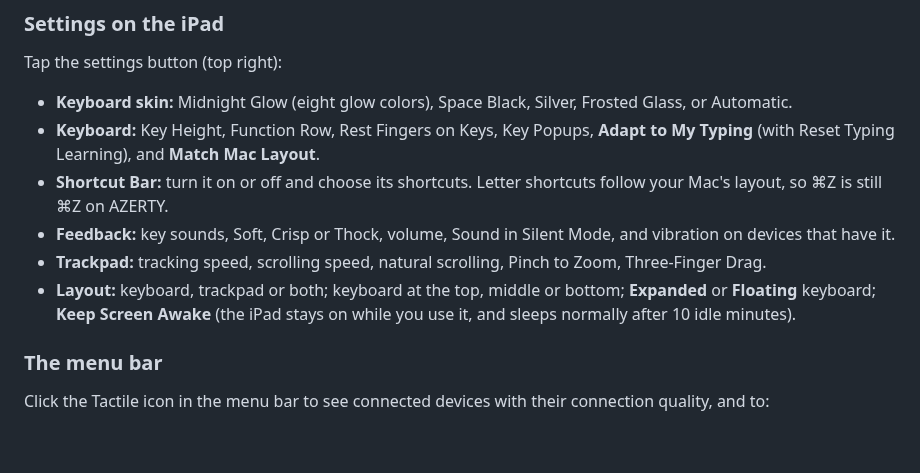
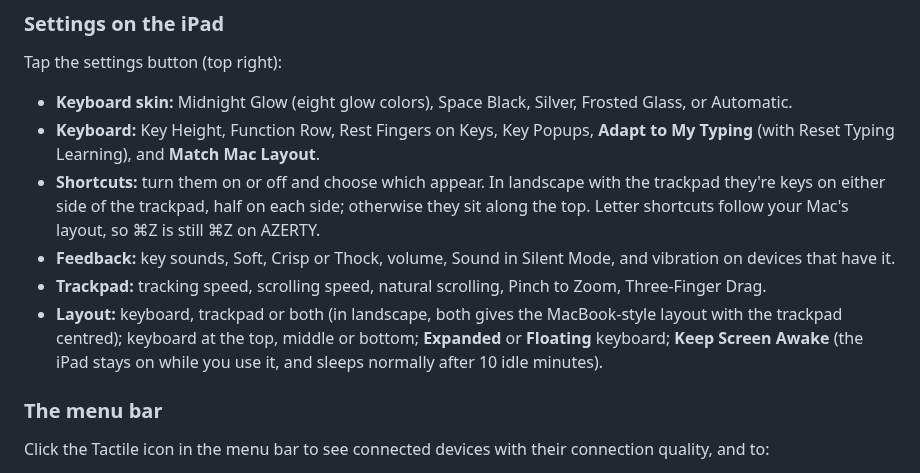
Before and after one commit to KukretiShubham/tactile-keyboard, a Markdown page: README.md, the part around one of its changes. GitHub-like rendering; blank space fills up the shorter version.

```diff
--- a/README.md
+++ b/README.md
@@ -115,10 +115,10 @@ Tap the settings button (top right):
 
 - **Keyboard skin:** Midnight Glow (eight glow colors), Space Black, Silver, Frosted Glass, or Automatic.
 - **Keyboard:** Key Height, Function Row, Rest Fingers on Keys, Key Popups, **Adapt to My Typing** (with Reset Typing Learning), and **Match Mac Layout**.
-- **Shortcut Bar:** turn it on or off and choose its shortcuts. Letter shortcuts follow your Mac's layout, so ⌘Z is still ⌘Z on AZERTY.
+- **Shortcuts:** turn them on or off and choose which appear. In landscape with the trackpad they're keys on either side of the trackpad, half on each side; otherwise they sit along the top. Letter shortcuts follow your Mac's layout, so ⌘Z is still ⌘Z on AZERTY.
 - **Feedback:** key sounds, Soft, Crisp or Thock, volume, Sound in Silent Mode, and vibration on devices that have it.
 - **Trackpad:** tracking speed, scrolling speed, natural scrolling, Pinch to Zoom, Three-Finger Drag.
-- **Layout:** keyboard, trackpad or both; keyboard at the top, middle or bottom; **Expanded** or **Floating** keyboard; **Keep Screen Awake** (the iPad stays on while you use it, and sleeps normally after 10 idle minutes).
+- **Layout:** keyboard, trackpad or both (in landscape, both gives the MacBook-style layout with the trackpad centred); keyboard at the top, middle or bottom; **Expanded** or **Floating** keyboard; **Keep Screen Awake** (the iPad stays on while you use it, and sleeps normally after 10 idle minutes).
 
 ### The menu bar
 
```
Also changed, not shown: other parts of README.md (+2 -2 lines), docs/images/glow-colors.jpg, docs/images/midnight.jpg, docs/images/settings.jpg, docs/images/silver.jpg, 5 other files.
